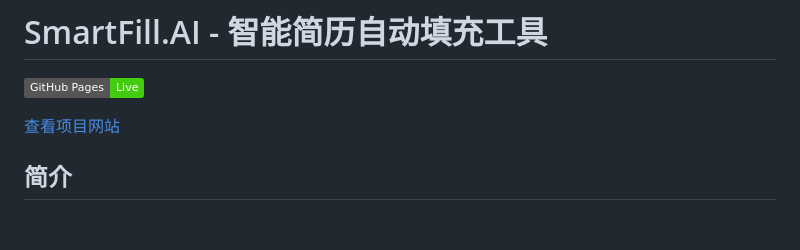
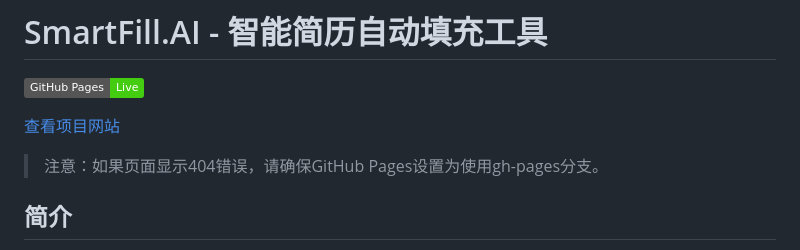
Before and after one commit to zyxcambridge/autofilltable, a Markdown page: README.md, the part around the change. Rendered like a GitHub page; badges without logos; blank space fills up the shorter version.

Commit message:
Update GitHub Pages note in README

```diff
--- a/README.md
+++ b/README.md
@@ -3,6 +3,8 @@
 [![GitHub Pages](https://img.shields.io/badge/GitHub%20Pages-Live-brightgreen)](https://zyxcambridge.github.io/autofilltable/)
 
 [查看项目网站](https://zyxcambridge.github.io/autofilltable/)
+
+> 注意：如果页面显示404错误，请确保GitHub Pages设置为使用gh-pages分支。
 
 ## 简介
 该工具利用LLM（大语言模型）技术，智能识别表单字段并自动填充个人简历信息。支持通过右键菜单在任意应用程序中快速填充信息，提高求职效率。
```
